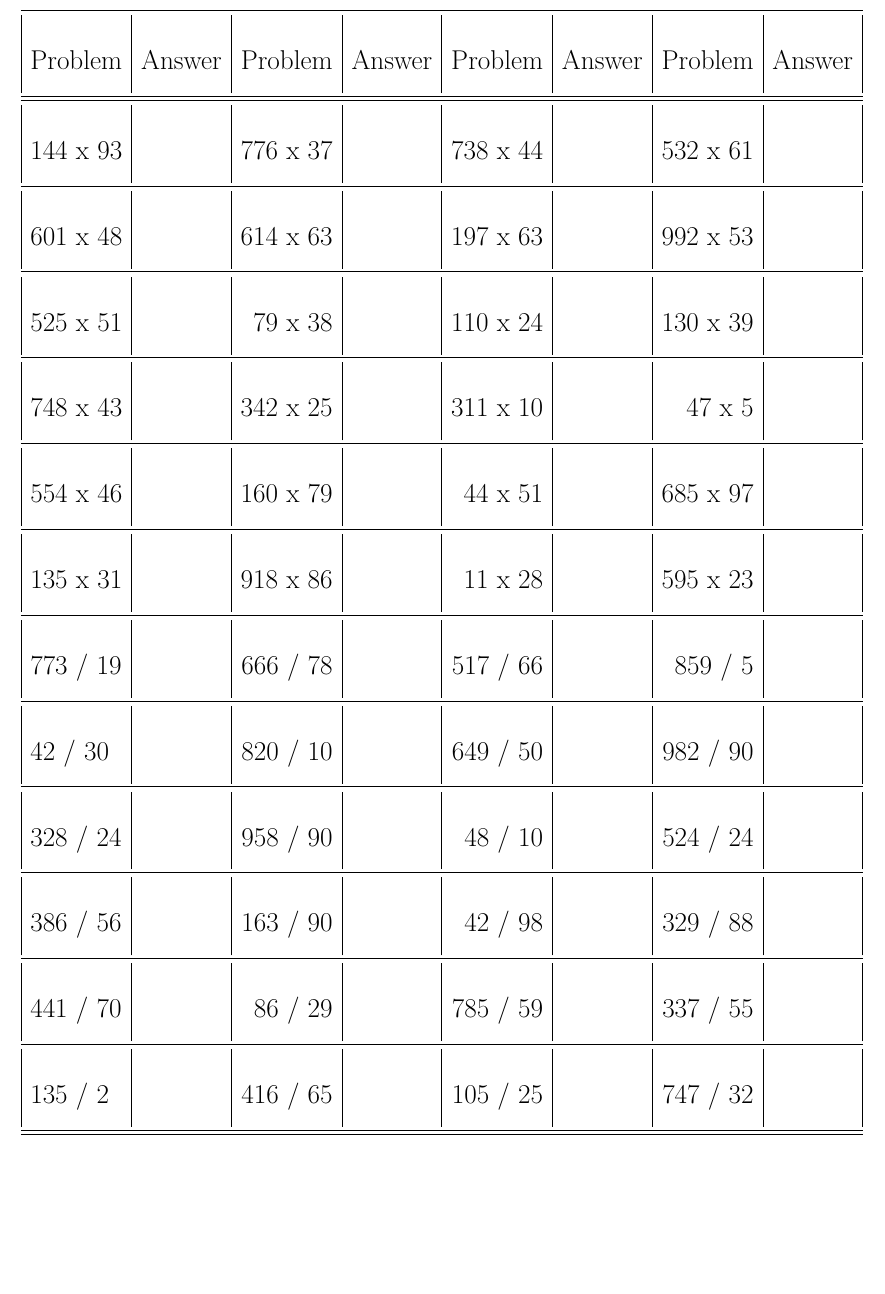
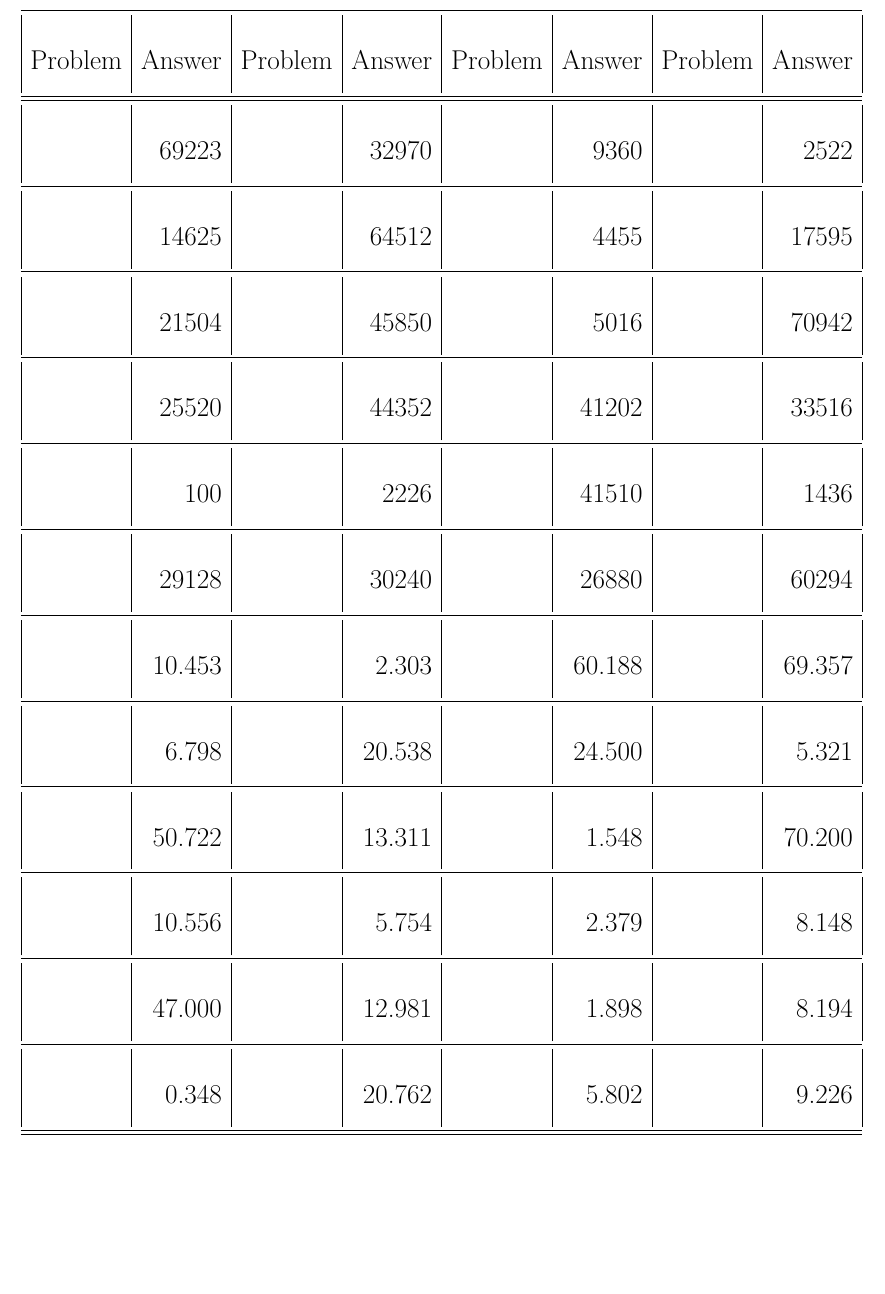
Before and after one commit to henr7110/Math_multiplication_generator, a LaTeX document (LaTeX_stuffs/Math_problems_solutions_.tex, which reads LaTeX_stuffs/mytable_sol.tex, mytable.tex): part of the page, cut so that both start at the same text. Compiled offline with pdfLaTeX.

```diff
--- a/Math_problems.tex
+++ b/LaTeX_stuffs/Math_problems_solutions_.tex
@@ -4,5 +4,5 @@
 \renewcommand{\arraystretch}{2.25}
 \usepackage{booktabs}
 \begin{document}
-\input{mytable}
+\input{LaTeX_stuffs/mytable_sol}
 \end{document}
--- /dev/null
+++ b/LaTeX_stuffs/mytable_sol.tex
@@ -0,0 +1,19 @@
+\LARGE
+\begin{tabular}{|l|r|r|r|r|r|r|r|r|}
+\toprule
+Problem &  Answer & Problem &  Answer & Problem &  Answer & Problem &  Answer \\ \midrule
+\midrule
+        &   69223 &         &   32970 &         &    9360 &         &    2522 \\ \midrule
+        &   14625 &         &   64512 &         &    4455 &         &   17595 \\ \midrule
+        &   21504 &         &   45850 &         &    5016 &         &   70942 \\ \midrule
+        &   25520 &         &   44352 &         &   41202 &         &   33516 \\ \midrule
+        &     100 &         &    2226 &         &   41510 &         &    1436 \\ \midrule
+        &   29128 &         &   30240 &         &   26880 &         &   60294 \\ \midrule
+        &  10.453 &         &   2.303 &         &  60.188 &         &  69.357 \\ \midrule
+        &   6.798 &         &  20.538 &         &  24.500 &         &   5.321 \\ \midrule
+        &  50.722 &         &  13.311 &         &   1.548 &         &  70.200 \\ \midrule
+        &  10.556 &         &   5.754 &         &   2.379 &         &   8.148 \\ \midrule
+        &  47.000 &         &  12.981 &         &   1.898 &         &   8.194 \\ \midrule
+        &   0.348 &         &  20.762 &         &   5.802 &         &   9.226 \\ \midrule
+\bottomrule
+\end{tabular}
--- a/mytable.tex
+++ /dev/null
@@ -1,19 +0,0 @@
-\LARGE
-\begin{tabular}{|l|r|r|r|r|r|r|r|r|}
-\toprule
-  Problem & Answer &   Problem & Answer &   Problem & Answer &   Problem & Answer \\ \midrule
-\midrule
- 144 x 93 &        &  776 x 37 &        &  738 x 44 &        &  532 x 61 &        \\ \midrule
- 601 x 48 &        &  614 x 63 &        &  197 x 63 &        &  992 x 53 &        \\ \midrule
- 525 x 51 &        &   79 x 38 &        &  110 x 24 &        &  130 x 39 &        \\ \midrule
- 748 x 43 &        &  342 x 25 &        &  311 x 10 &        &    47 x 5 &        \\ \midrule
- 554 x 46 &        &  160 x 79 &        &   44 x 51 &        &  685 x 97 &        \\ \midrule
- 135 x 31 &        &  918 x 86 &        &   11 x 28 &        &  595 x 23 &        \\ \midrule
- 773 / 19 &        &  666 / 78 &        &  517 / 66 &        &   859 / 5 &        \\ \midrule
-  42 / 30 &        &  820 / 10 &        &  649 / 50 &        &  982 / 90 &        \\ \midrule
- 328 / 24 &        &  958 / 90 &        &   48 / 10 &        &  524 / 24 &        \\ \midrule
- 386 / 56 &        &  163 / 90 &        &   42 / 98 &        &  329 / 88 &        \\ \midrule
- 441 / 70 &        &   86 / 29 &        &  785 / 59 &        &  337 / 55 &        \\ \midrule
-  135 / 2 &        &  416 / 65 &        &  105 / 25 &        &  747 / 32 &        \\ \midrule
-\bottomrule
-\end{tabular}
```
Also changed, not shown: LaTeX_stuffs/Math_problems.tex (renamed from Math_problems_solutions_.tex, +1 -1 lines), LaTeX_stuffs/mytable.tex (added, +19 -0 lines), mytable_sol.tex (deleted, +0 -19 lines), Math_problems.pdf, Math_problems_solutions_.pdf, 4 other files.
